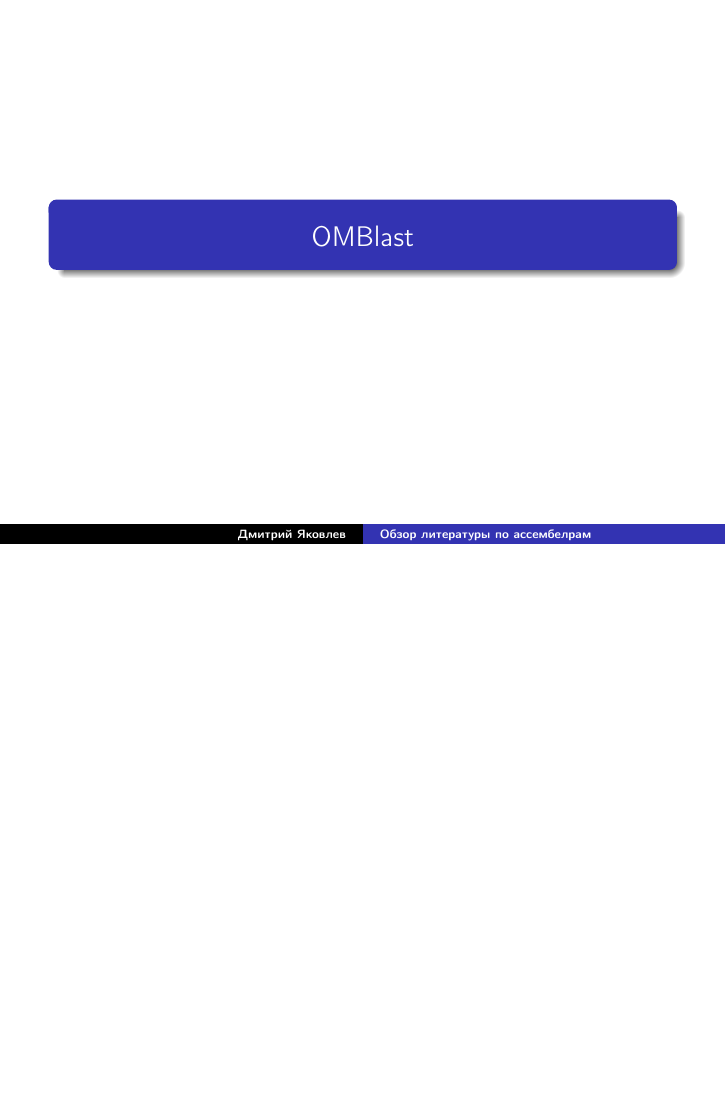
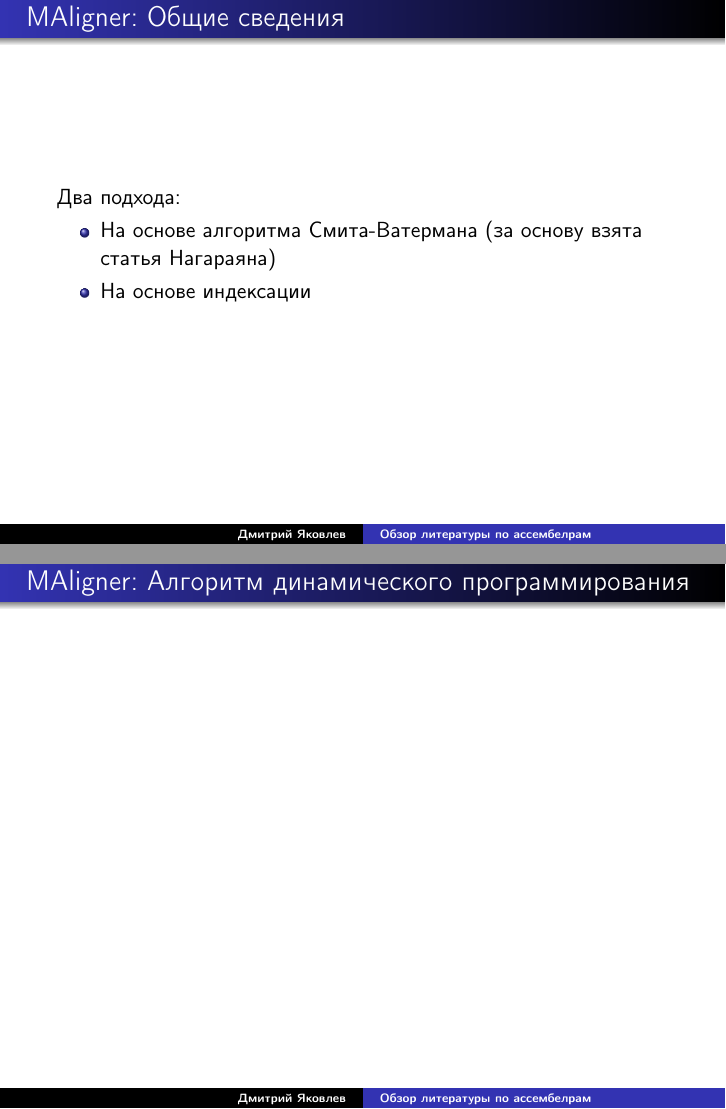
Before and after one commit to JDima/asm_papers_review, LaTeX slides (review.tex, which reads content/maligner.tex): page 14 of 28 before the commit and pages 13 and 14 of 30 after it, the two joined at a grey line, the shorter picture padded with empty space. Compiled offline with pdfLaTeX.

Commit message:
Started maligner part

```diff
--- a/content/maligner.tex
+++ b/content/maligner.tex
@@ -1,8 +1,19 @@
 % !TEX root = ../review.tex
 \begin{frame}
+\frametitle{MAligner: Общие сведения}
+Два подхода:
+\begin{itemize}
+  \item На основе алгоритма Смита-Ватермана (за основу взята статья Нагараяна)
+  \item На основе индексации
+\end{itemize}
+\end{frame}
 
-\begin{center}
-
-\end{center}
+\begin{frame}
+\frametitle{MAligner: Алгоритм динамического программирования}
 
 \end{frame}
+
+\begin{frame}
+\frametitle{MAligner: Алгоритм на основе индексов}
+
+\end{frame}
```
Also changed, not shown: review.pdf.
